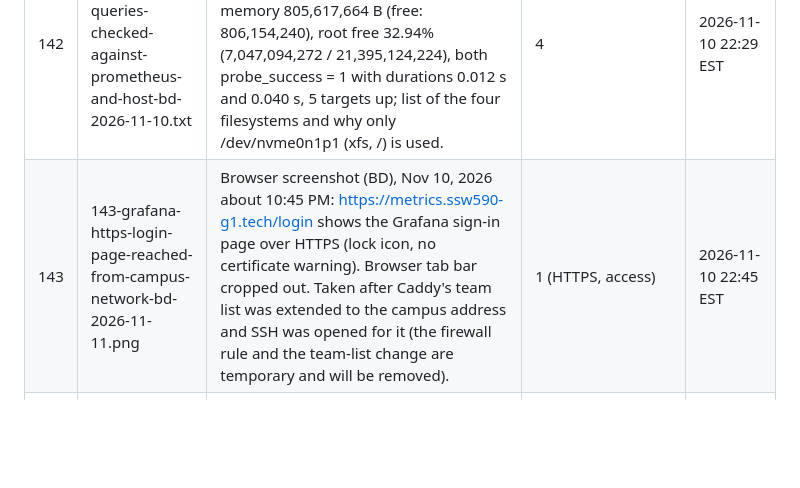
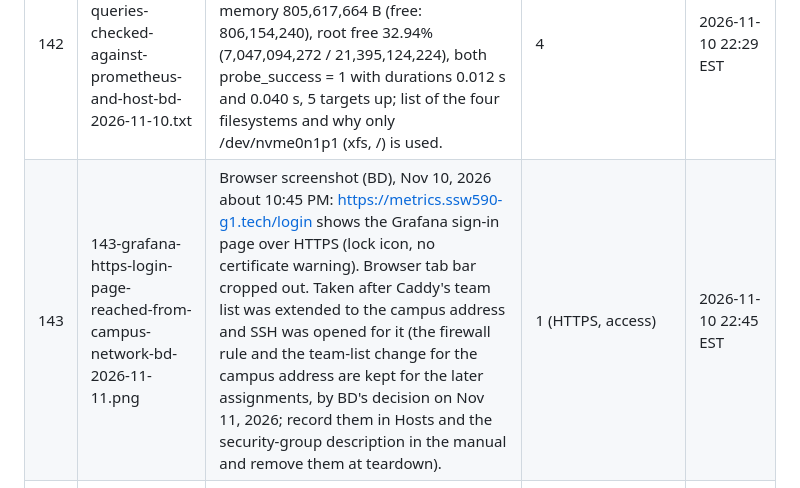
Before and after one commit to brahmi9811/ssw-590-group1, a Markdown page: assignment-7/evidence/README.md, the part around the change. Drawn GitHub-style; blank space fills up the shorter version.

Commit message:
BD: record decision to keep campus access (SSH rule and TEAM_IPS) for later assignments
Co-Authored-By: Claude Sonnet 5.5 <noreply@anthropic.com>

```diff
--- a/assignment-7/evidence/README.md
+++ b/assignment-7/evidence/README.md
@@ -11,7 +11,7 @@ Numbered files; **SD uses 110–139, BD uses 140–169**. Sanitized: no tokens,
 | 140 | 140-capacity-decision-resize-t3-small-and-baseline-after-bd-2026-11-10.txt | G1 capacity decision (BD): server resized t3.micro to t3.small (same instance, disk and Elastic IP); AWS steps; Gitea and Jenkins pages 200 afterwards; on the server 1909 MiB RAM with 1064 MiB available and swap unused (was 200 MiB available, 425 MiB in swap in evidence 110); all four containers back by themselves. | 1 (capacity) | 2026-11-10 21:45 EST |
 | 141 | 141-dns-metrics-record-and-caddy-block-applied-cert-obtained-bd-2026-11-10.txt | DNS A record metrics.ssw590-g1.tech to 52.73.254.36 (checked on two resolvers); SD's Caddy block reviewed and applied with the team-address rule (only /login, /public/*, /api/health, favicon public); validate and reload OK; Let's Encrypt certificate obtained; 502 until Grafana runs; Gitea and Jenkins still 200. | 1 (DNS, HTTPS, access) | 2026-11-10 22:30 EST |
 | 142 | 142-dashboard-queries-checked-against-prometheus-and-host-bd-2026-11-10.txt | Each dashboard query run against Prometheus' API and compared with free -b and df -B1 /: CPU 1.69%, available memory 805,617,664 B (free: 806,154,240), root free 32.94% (7,047,094,272 / 21,395,124,224), both probe_success = 1 with durations 0.012 s and 0.040 s, 5 targets up; list of the four filesystems and why only /dev/nvme0n1p1 (xfs, /) is used. | 4 | 2026-11-10 22:29 EST |
-| 143 | 143-grafana-https-login-page-reached-from-campus-network-bd-2026-11-11.png | Browser screenshot (BD), Nov 10, 2026 about 10:45 PM: https://metrics.ssw590-g1.tech/login shows the Grafana sign-in page over HTTPS (lock icon, no certificate warning). Browser tab bar cropped out. Taken after Caddy's team list was extended to the campus address and SSH was opened for it (the firewall rule and the team-list change are temporary and will be removed). | 1 (HTTPS, access) | 2026-11-10 22:45 EST |
+| 143 | 143-grafana-https-login-page-reached-from-campus-network-bd-2026-11-11.png | Browser screenshot (BD), Nov 10, 2026 about 10:45 PM: https://metrics.ssw590-g1.tech/login shows the Grafana sign-in page over HTTPS (lock icon, no certificate warning). Browser tab bar cropped out. Taken after Caddy's team list was extended to the campus address and SSH was opened for it (the firewall rule and the team-list change for the campus address are kept for the later assignments, by BD's decision on Nov 11, 2026; record them in Hosts and the security-group description in the manual and remove them at teardown). | 1 (HTTPS, access) | 2026-11-10 22:45 EST |
 | 144 | 144-grafana-admin-signed-in-home-page-no-alerts-firing-bd-2026-11-11.png | Browser screenshot (BD), Nov 11, 2026 evening: Grafana home page at https://metrics.ssw590-g1.tech after BD set the admin password herself on the server (stdin prompt, nothing in history or Git). Signed in as the administrator; Recent 0, Starred 0 (no dashboard yet), Firing alerts: none. | 1 (access control), 4 | 2026-11-11 (evening EST) |
 | 145 | 145-grafana-dashboard-group1-sre-panels-1-2-3-6-top-half-bd-2026-11-11.png | Dashboard "Group 1 Startup Server (SRE)" imported by BD, top half, Last 3 hours EST, refresh 30 s: panel 1 CPU busy about 2% with 70/90 threshold lines; panel 2 available memory about 750 MiB against 1.86 GiB total; panel 3 root filesystem free about 33% (15% threshold line); panel 6 probe duration for the ci and git login URLs (one spike of about 4 s on the Jenkins line near 16:25). | 4 | 2026-11-11 (evening EST) |
 | 146 | 146-grafana-dashboard-group1-sre-panels-3-4-5-6-scrape-health-bd-2026-11-11.png | Same dashboard scrolled down: panels 4 and 5 both UP (probe_success 1 for Gitea and Jenkins), panel 6 with two labeled lines, and the scrape-health table (blackbox, prometheus, node and the two https probes). The table's value column was cut off in this layout; the dashboard JSON was then widened (table 12 columns, job column hidden) for re-import. | 4 | 2026-11-11 (evening EST) |
```
Also changed, not shown: assignment-7/Brahmi.md (+6 -0 lines).
